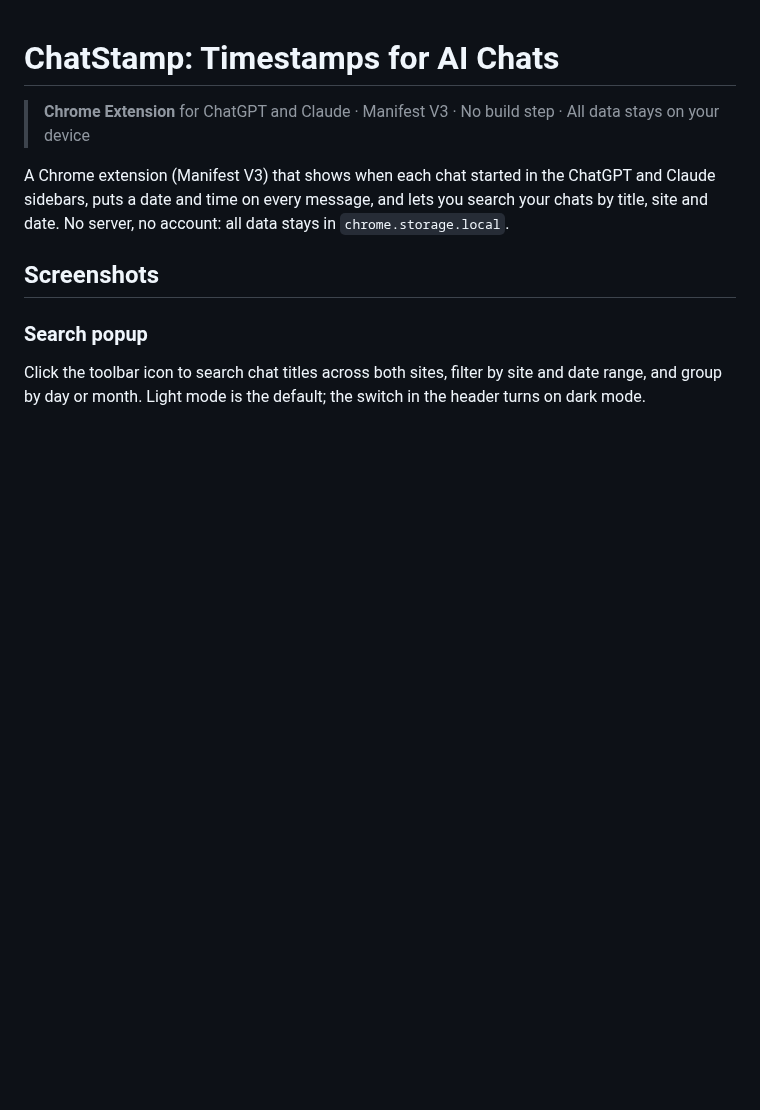
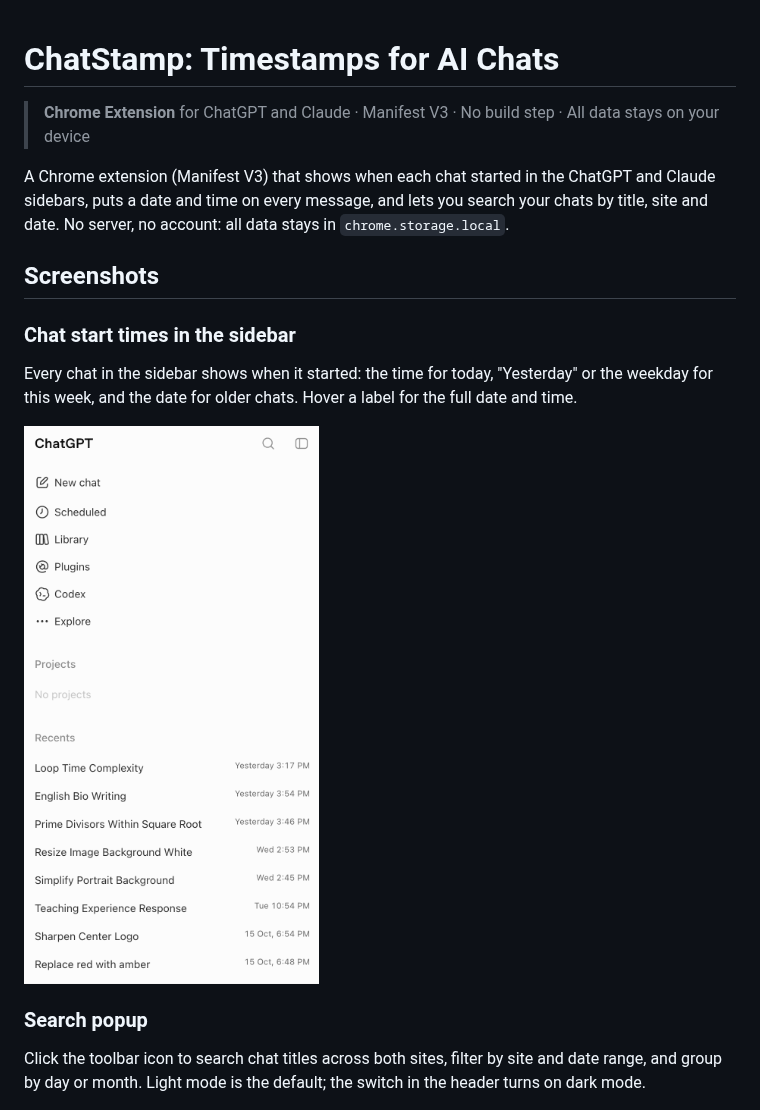
Before and after one commit to vikask-iitg/chatstamp-timestamps-for-ai-chats-chrome-extension, a Markdown page: README.md, the part around the change. Drawn GitHub-style; pictures changed too: docs/screenshots/chatgpt-sidebar.png (added); blank space fills up the shorter version.

Commit message:
README: add ChatGPT sidebar screenshot
Co-Authored-By: Claude Opus 5.5 <noreply@anthropic.com>

```diff
--- a/README.md
+++ b/README.md
@@ -5,6 +5,12 @@
 A Chrome extension (Manifest V3) that shows when each chat started in the ChatGPT and Claude sidebars, puts a date and time on every message, and lets you search your chats by title, site and date. No server, no account: all data stays in `chrome.storage.local`.
 
 ## Screenshots
+
+### Chat start times in the sidebar
+
+Every chat in the sidebar shows when it started: the time for today, "Yesterday" or the weekday for this week, and the date for older chats. Hover a label for the full date and time.
+
+<img src="docs/screenshots/chatgpt-sidebar.png" width="390" alt="ChatGPT sidebar where each recent chat shows its start time on the right, such as Yesterday 3:17 PM, Wed 2:53 PM, Tue 10:54 PM and 15 Oct, 6:54 PM">
 
 ### Search popup
 
```
